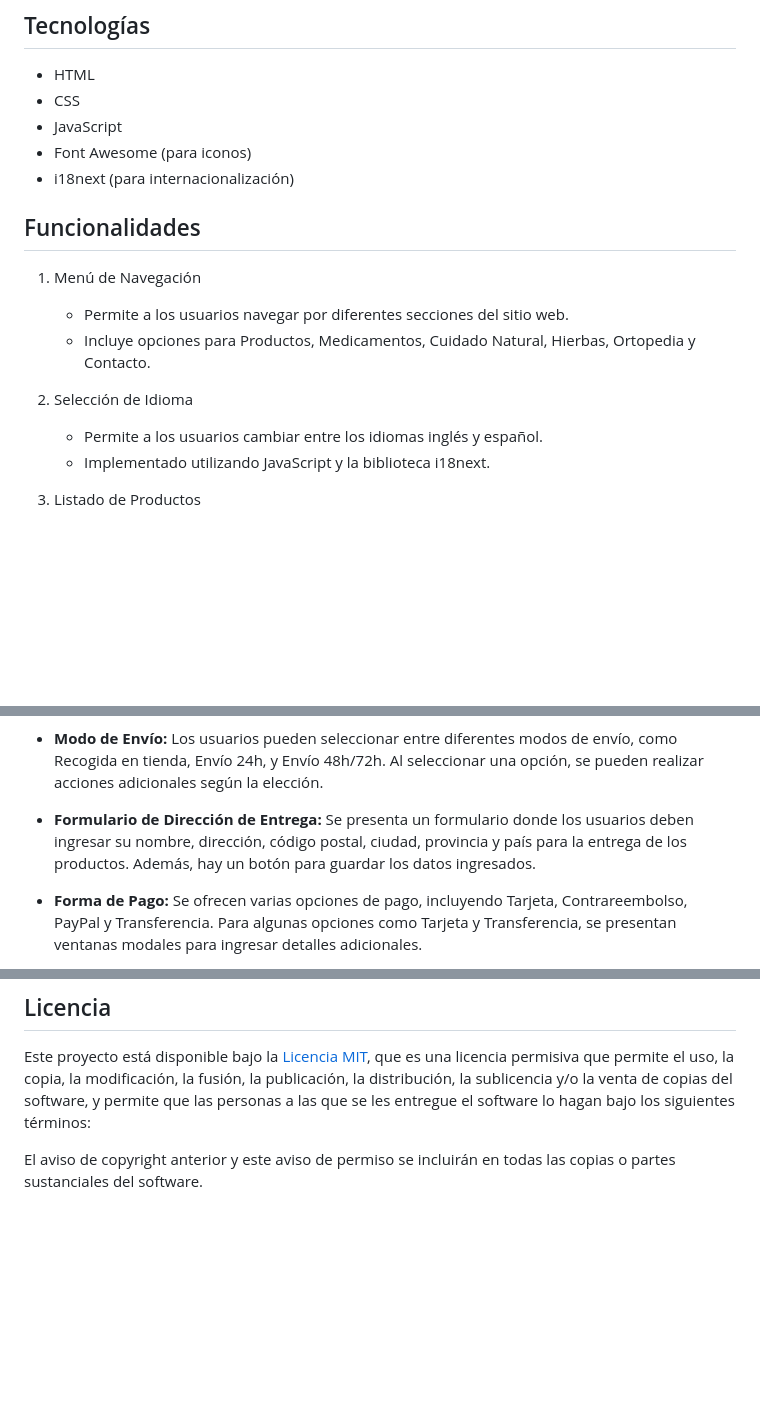
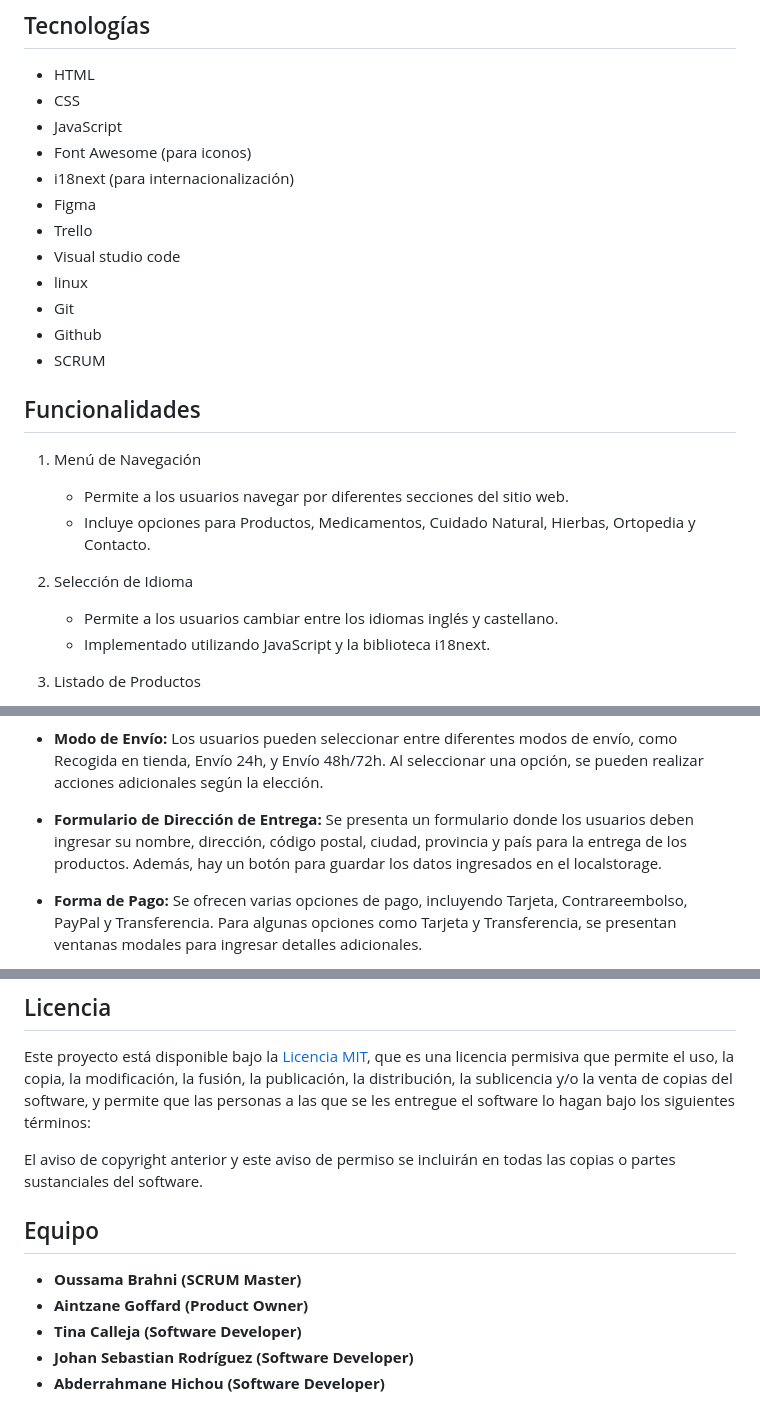
Before and after one commit to usertina/Marifarma, a Markdown page: README.md, 3 parts joined by grey strips. Drawn GitHub-style; blank space fills up the shorter version.

```diff
--- a/README.md
+++ b/README.md
@@ -16,6 +16,13 @@ Este proyecto es un sitio web llamado MariFarma, que proporciona información y
 - JavaScript
 - Font Awesome (para iconos)
 - i18next (para internacionalización)
+- Figma
+- Trello
+- Visual studio code
+- linux
+- Git
+- Github
+- SCRUM
 
 ## Funcionalidades
 1. Menú de Navegación
@@ -23,7 +30,7 @@ Este proyecto es un sitio web llamado MariFarma, que proporciona información y
    - Incluye opciones para Productos, Medicamentos, Cuidado Natural, Hierbas, Ortopedia y Contacto.
 
 2. Selección de Idioma
-   - Permite a los usuarios cambiar entre los idiomas inglés y español.
+   - Permite a los usuarios cambiar entre los idiomas inglés y castellano.
    - Implementado utilizando JavaScript y la biblioteca i18next.
 
 3. Listado de Productos
@@ -59,7 +66,7 @@ En esta sección del sitio web, los usuarios pueden completar el proceso de chec
 
 - **Modo de Envío:** Los usuarios pueden seleccionar entre diferentes modos de envío, como Recogida en tienda, Envío 24h, y Envío 48h/72h. Al seleccionar una opción, se pueden realizar acciones adicionales según la elección.
 
-- **Formulario de Dirección de Entrega:** Se presenta un formulario donde los usuarios deben ingresar su nombre, dirección, código postal, ciudad, provincia y país para la entrega de los productos. Además, hay un botón para guardar los datos ingresados.
+- **Formulario de Dirección de Entrega:** Se presenta un formulario donde los usuarios deben ingresar su nombre, dirección, código postal, ciudad, provincia y país para la entrega de los productos. Además, hay un botón para guardar los datos ingresados en el localstorage.
 
 - **Forma de Pago:** Se ofrecen varias opciones de pago, incluyendo Tarjeta, Contrareembolso, PayPal y Transferencia. Para algunas opciones como Tarjeta y Transferencia, se presentan ventanas modales para ingresar detalles adicionales.
 
@@ -122,3 +129,11 @@ git clone https://github.com/A-Goffard/Marifarma.git
 Este proyecto está disponible bajo la [Licencia MIT](LICENSE), que es una licencia permisiva que permite el uso, la copia, la modificación, la fusión, la publicación, la distribución, la sublicencia y/o la venta de copias del software, y permite que las personas a las que se les entregue el software lo hagan bajo los siguientes términos:
 
 El aviso de copyright anterior y este aviso de permiso se incluirán en todas las copias o partes sustanciales del software.
+
+## Equipo
+
+* **Oussama Brahni (SCRUM Master)**
+* **Aintzane Goffard (Product Owner)**
+* **Tina Calleja (Software Developer)**
+* **Johan Sebastian Rodríguez  (Software Developer)**
+* **Abderrahmane Hichou (Software Developer)**
```
Also changed, not shown: other parts of README.md (+1 -1 lines).
